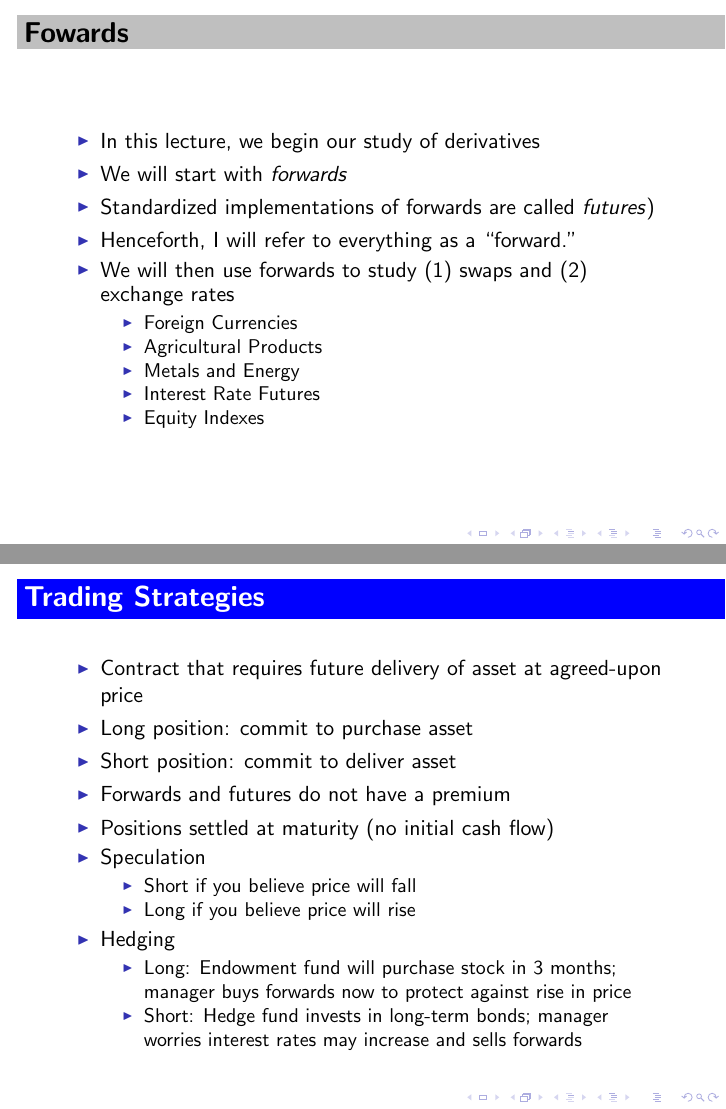
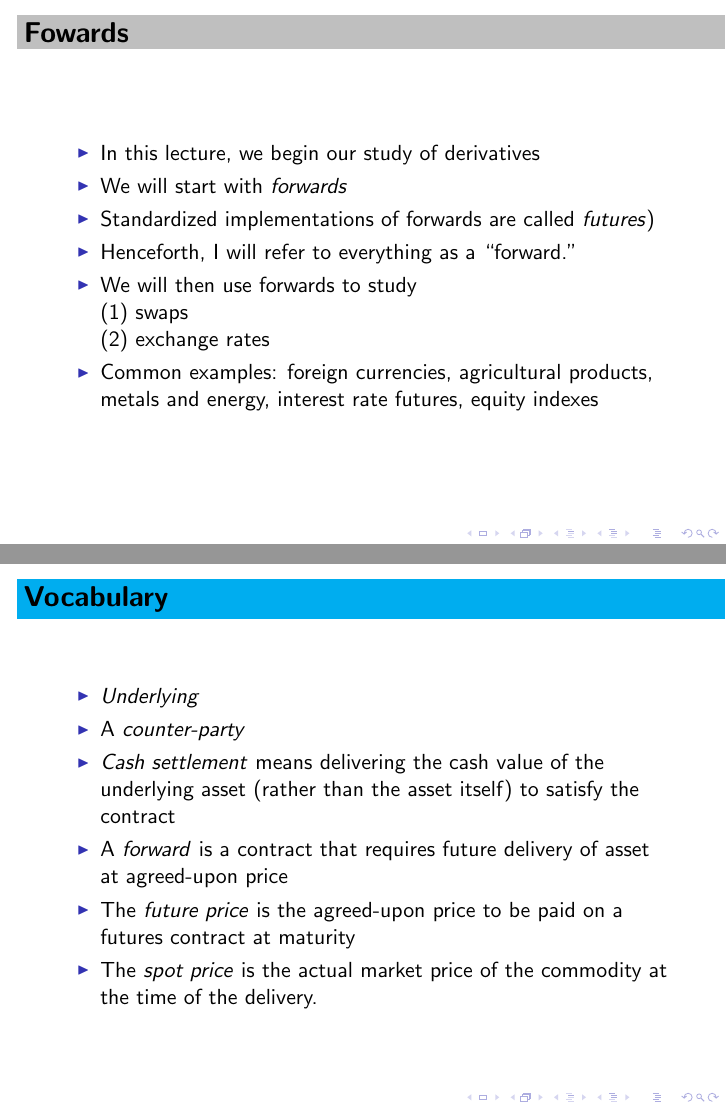
Before and after one commit to martelosaurus/investments-lectures, LaTeX slides (L51_ForwardsI/forwardsi.tex): pages 1 and 2 of 38 before the commit and pages 1 and 2 of 39 after it, joined at a grey line. The pictures show the PDF file L51_ForwardsI/forwardsi.pdf that the author committed with the source.

Commit message:
added vocab slide to forwards lecture

```diff
--- a/L51_ForwardsI/forwardsi.tex
+++ b/L51_ForwardsI/forwardsi.tex
@@ -12,23 +12,28 @@
 		\item We will start with \textit{forwards}
 		\item Standardized implementations of forwards are called \textit{futures})
 		\item Henceforth, I will refer to everything as a ``forward.''
-		\item We will then use forwards to study (1) swaps and (2) exchange rates
-		\begin{itemize}
-			\item Foreign Currencies
-			\item Agricultural Products
-			\item Metals and Energy
-			\item Interest Rate Futures
-			\item Equity Indexes
-		\end{itemize}
+		\item We will then use forwards to study\\
+			(1) swaps\\
+			(2) exchange rates
+		\item Common examples: foreign currencies, agricultural products, metals and energy, interest rate futures, equity indexes
+	\end{itemize}
+\end{frame}
+
+\begin{frame}{\ftvocab{Vocabulary}}
+	\begin{itemize}
+		\item \textit{Underlying}
+		\item A \textit{counter-party}
+		\item \textit{Cash settlement} means delivering the cash value of the underlying asset (rather than the asset itself) to satisfy the contract
+		\item A \textit{forward} is a contract that requires future delivery of asset at agreed-upon price
+		\item The \textit{future price} is the agreed-upon price to be paid on a futures contract at maturity
+		\item The \textit{spot price} is the actual market price of the commodity at the time of the delivery.
 	\end{itemize}
 \end{frame}
 
 \begin{frame}{\fttheory{Trading Strategies}}
 	\begin{itemize}
-		\item Contract that requires future delivery of asset at agreed-upon price
-		\item Long position: commit to purchase asset
-		\item Short position: commit to deliver asset
-		\item Forwards and futures do not have a premium
+		\item Long position: commit to \textit{purchase} asset
+		\item Short position: commit to \textit{deliver} asset
 		\item Positions settled at maturity (no initial cash flow)
         \item Speculation
             \begin{itemize}
```
Also changed, not shown: L51_ForwardsI/forwardsi.pdf, L51_ForwardsI/forwardsi.tex (14 more changed lines), 4 other files.
